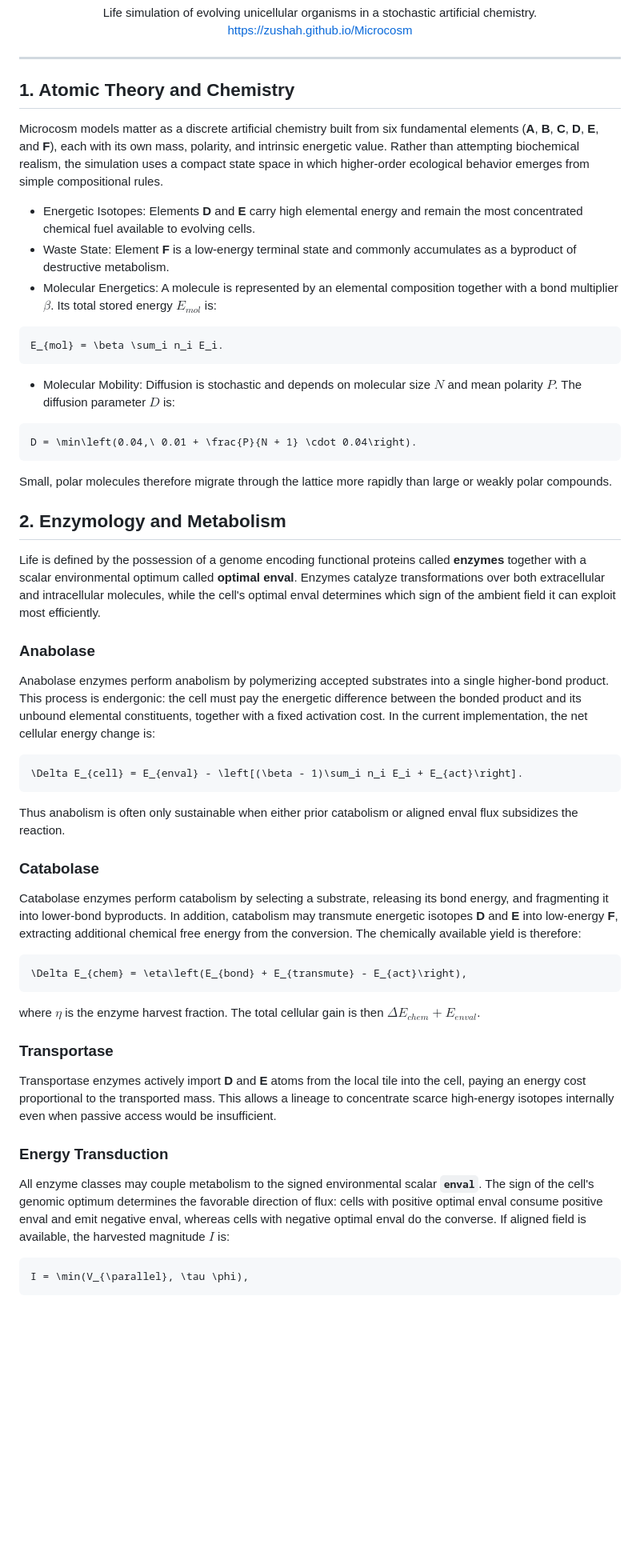
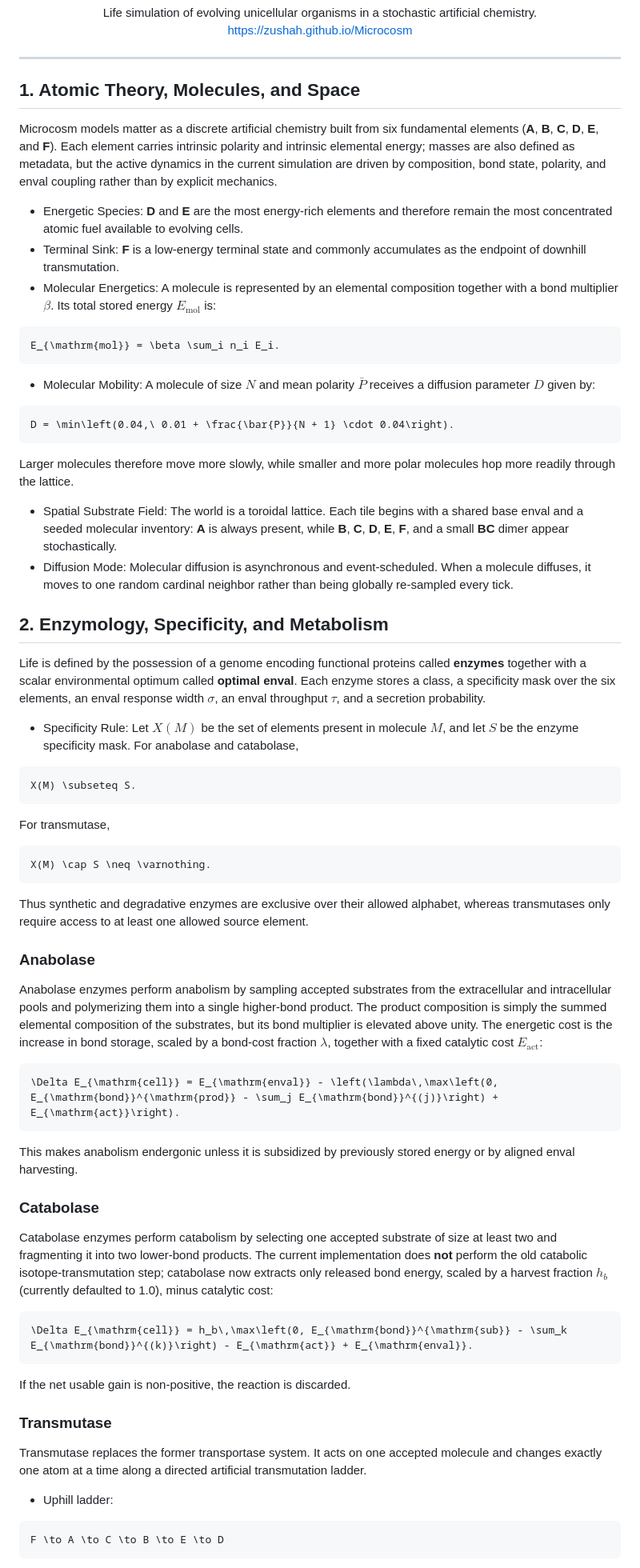
Before and after one commit to Zushah/Microcosm, a Markdown page: README.md, the part around one of its changes. Shown at 80% size. GitHub-like rendering; blank space fills up the shorter version.

````diff
--- a/README.md
+++ b/README.md
@@ -4,38 +4,51 @@
 <p align="center">Life simulation of evolving unicellular organisms in a stochastic artificial chemistry.<br><a href="https://zushah.github.io/Microcosm">https://zushah.github.io/Microcosm</a></p>
 <hr>
 
-## 1. Atomic Theory and Chemistry
-Microcosm models matter as a discrete artificial chemistry built from six fundamental elements (**A**, **B**, **C**, **D**, **E**, and **F**), each with its own mass, polarity, and intrinsic energetic value. Rather than attempting biochemical realism, the simulation uses a compact state space in which higher-order ecological behavior emerges from simple compositional rules.
-- Energetic Isotopes: Elements **D** and **E** carry high elemental energy and remain the most concentrated chemical fuel available to evolving cells.
-- Waste State: Element **F** is a low-energy terminal state and commonly accumulates as a byproduct of destructive metabolism.
-- Molecular Energetics: A molecule is represented by an elemental composition together with a bond multiplier $`\beta`$. Its total stored energy $`E_{mol}`$ is:
+## 1. Atomic Theory, Molecules, and Space
+Microcosm models matter as a discrete artificial chemistry built from six fundamental elements (**A**, **B**, **C**, **D**, **E**, and **F**). Each element carries intrinsic polarity and intrinsic elemental energy; masses are also defined as metadata, but the active dynamics in the current simulation are driven by composition, bond state, polarity, and enval coupling rather than by explicit mechanics.
+- Energetic Species: **D** and **E** are the most energy-rich elements and therefore remain the most concentrated atomic fuel available to evolving cells.
+- Terminal Sink: **F** is a low-energy terminal state and commonly accumulates as the endpoint of downhill transmutation.
+- Molecular Energetics: A molecule is represented by an elemental composition together with a bond multiplier $`\beta`$. Its total stored energy $`E_{\mathrm{mol}}`$ is:
 ```math
-E_{mol} = \beta \sum_i n_i E_i.
+E_{\mathrm{mol}} = \beta \sum_i n_i E_i.
 ```
-- Molecular Mobility: Diffusion is stochastic and depends on molecular size $`N`$ and mean polarity $`P`$. The diffusion parameter $`D`$ is:
+- Molecular Mobility: A molecule of size $`N`$ and mean polarity $`\bar{P}`$ receives a diffusion parameter $`D`$ given by:
 ```math
-D = \min\left(0.04,\ 0.01 + \frac{P}{N + 1} \cdot 0.04\right).
+D = \min\left(0.04,\ 0.01 + \frac{\bar{P}}{N + 1} \cdot 0.04\right).
 ```
-Small, polar molecules therefore migrate through the lattice more rapidly than large or weakly polar compounds.
+Larger molecules therefore move more slowly, while smaller and more polar molecules hop more readily through the lattice.
+- Spatial Substrate Field: The world is a toroidal lattice. Each tile begins with a shared base enval and a seeded molecular inventory: **A** is always present, while **B**, **C**, **D**, **E**, **F**, and a small **BC** dimer appear stochastically.
+- Diffusion Mode: Molecular diffusion is asynchronous and event-scheduled. When a molecule diffuses, it moves to one random cardinal neighbor rather than being globally re-sampled every tick.
 
-## 2. Enzymology and Metabolism
-Life is defined by the possession of a genome encoding functional proteins called **enzymes** together with a scalar environmental optimum called **optimal enval**. Enzymes catalyze transformations over both extracellular and intracellular molecules, while the cell's optimal enval determines which sign of the ambient field it can exploit most efficiently.
+## 2. Enzymology, Specificity, and Metabolism
+Life is defined by the possession of a genome encoding functional proteins called **enzymes** together with a scalar environmental optimum called **optimal enval**. Each enzyme stores a class, a specificity mask over the six elements, an enval response width $`\sigma`$, an enval throughput $`\tau`$, and a secretion probability.
+- Specificity Rule: Let $`X(M)`$ be the set of elements present in molecule $`M`$, and let $`S`$ be the enzyme specificity mask. For anabolase and catabolase,
+```math
+X(M) \subseteq S.
+```
+For transmutase,
+```math
+X(M) \cap S \neq \varnothing.
+```
+Thus synthetic and degradative enzymes are exclusive over their allowed alphabet, whereas transmutases only require access to at least one allowed source element.
+
 ### Anabolase
-Anabolase enzymes perform anabolism by polymerizing accepted substrates into a single higher-bond product. This process is endergonic: the cell must pay the energetic difference between the bonded product and its unbound elemental constituents, together with a fixed activation cost. In the current implementation, the net cellular energy change is:
+Anabolase enzymes perform anabolism by sampling accepted substrates from the extracellular and intracellular pools and polymerizing them into a single higher-bond product. The product composition is simply the summed elemental composition of the substrates, but its bond multiplier is elevated above unity. The energetic cost is the increase in bond storage, scaled by a bond-cost fraction $`\lambda`$, together with a fixed catalytic cost $`E_{\mathrm{act}}`$:
 ```math
-\Delta E_{cell} = E_{enval} - \left[(\beta - 1)\sum_i n_i E_i + E_{act}\right].
+\Delta E_{\mathrm{cell}} = E_{\mathrm{enval}} - \left(\lambda\,\max\left(0, E_{\mathrm{bond}}^{\mathrm{prod}} - \sum_j E_{\mathrm{bond}}^{(j)}\right) + E_{\mathrm{act}}\right).
 ```
-Thus anabolism is often only sustainable when either prior catabolism or aligned enval flux subsidizes the reaction.
+This makes anabolism endergonic unless it is subsidized by previously stored energy or by aligned enval harvesting.
+
 ### Catabolase
-Catabolase enzymes perform catabolism by selecting a substrate, releasing its bond energy, and fragmenting it into lower-bond byproducts. In addition, catabolism may transmute energetic isotopes **D** and **E** into low-energy **F**, extracting additional chemical free energy from the conversion. The chemically available yield is therefore:
+Catabolase enzymes perform catabolism by selecting one accepted substrate of size at least two and fragmenting it into two lower-bond products. The current implementation does **not** perform the old catabolic isotope-transmutation step; catabolase now extracts only released bond energy, scaled by a harvest fraction $`h_b`$ (currently defaulted to 1.0), minus catalytic cost:
 ```math
-\Delta E_{chem} = \eta\left(E_{bond} + E_{transmute} - E_{act}\right),
+\Delta E_{\mathrm{cell}} = h_b\,\max\left(0, E_{\mathrm{bond}}^{\mathrm{sub}} - \sum_k E_{\mathrm{bond}}^{(k)}\right) - E_{\mathrm{act}} + E_{\mathrm{enval}}.
 ```
-where $`\eta`$ is the enzyme harvest fraction. The total cellular gain is then $`\Delta E_{chem} + E_{enval}`$.
-### Transportase
-Transportase enzymes actively import **D** and **E** atoms from the local tile into the cell, paying an energy cost proportional to the transported mass. This allows a lineage to concentrate scarce high-energy isotopes internally even when passive access would be insufficient.
-### Energy Transduction
-All enzyme classes may couple metabolism to the signed environmental scalar **`enval`**. The sign of the cell's genomic optimum determines the favorable direction of flux: cells with positive optimal enval consume positive enval and emit negative enval, whereas cells with negative optimal enval do the converse. If aligned field is available, the harvested magnitude $`I`$ is:
+If the net usable gain is non-positive, the reaction is discarded.
+
+### Transmutase
+Transmutase replaces the former transportase system. It acts on one accepted molecule and changes exactly one atom at a time along a directed artificial transmutation ladder.
+- Uphill ladder:
 ```math
-I = \min(V_{\parallel}, \tau \phi),
+F \to A \to C \to B \to E \to D
 ```
````
Also changed, not shown: other parts of README.md (+72 -32 lines).
